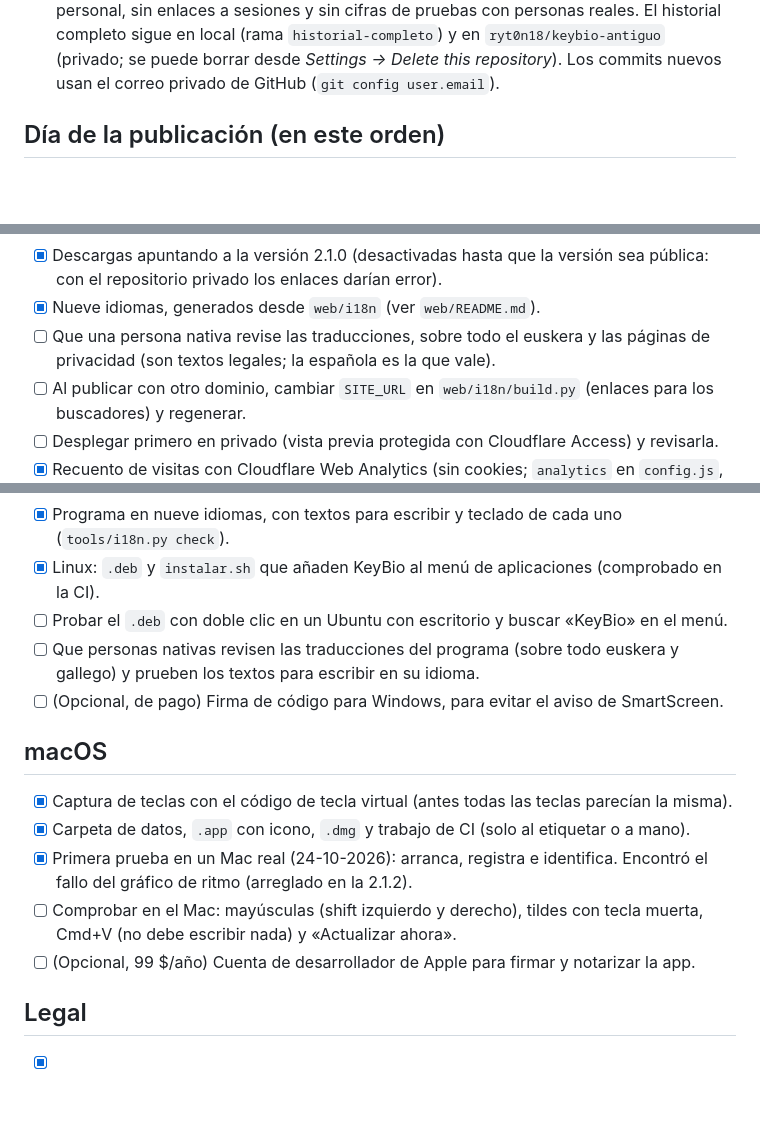
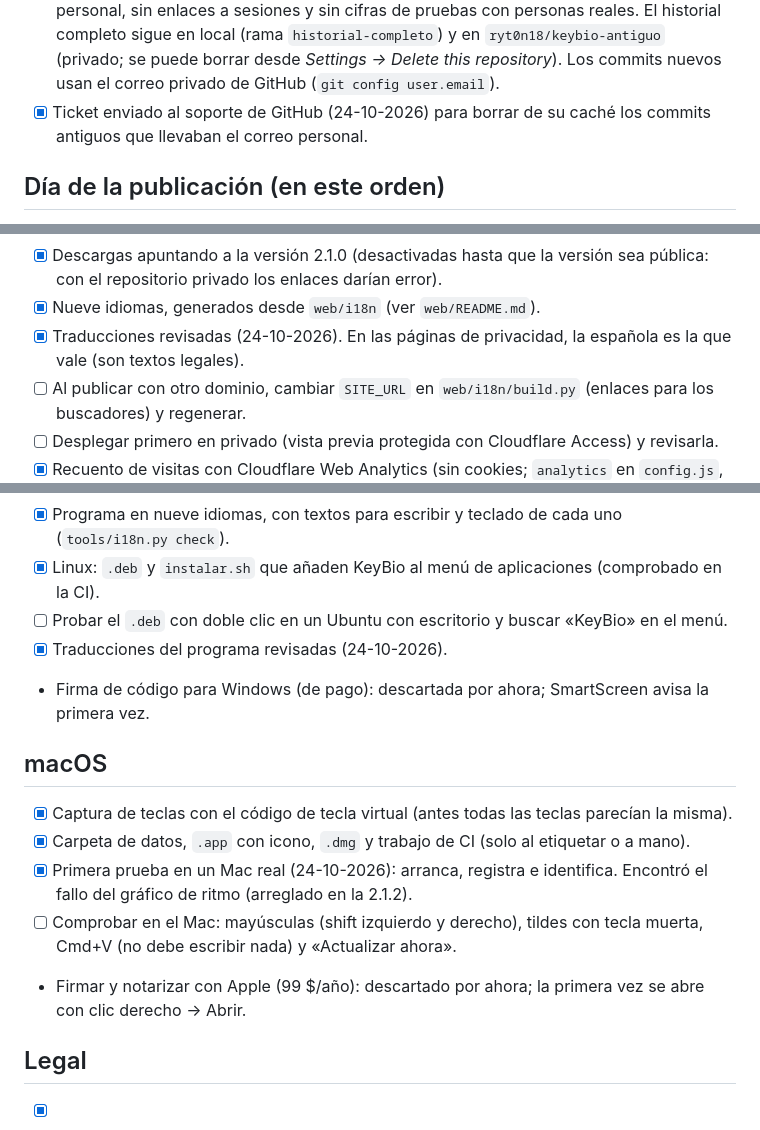
Before and after one commit to ryt0n18/keybio, a Markdown page: docs/publicar.md, 3 parts joined by grey strips. GitHub-like rendering; blank space fills up the shorter version.

Commit message:
Publicar: traducciones revisadas, ticket enviado y firma descartada
Co-Authored-By: Claude Opus 5.5 <noreply@anthropic.com>

```diff
--- a/docs/publicar.md
+++ b/docs/publicar.md
@@ -46,6 +46,8 @@ Los nombres de los ficheros que espera la web están en `config.js` y los compru
       completo sigue en local (rama `historial-completo`) y en `ryt0n18/keybio-antiguo` (privado;
       se puede borrar desde *Settings → Delete this repository*). Los commits nuevos usan el correo
       privado de GitHub (`git config user.email`).
+- [x] Ticket enviado al soporte de GitHub (24-10-2026) para borrar de su caché los commits
+      antiguos que llevaban el correo personal.
 
 ## Día de la publicación (en este orden)
 
@@ -89,8 +91,8 @@ en el panel de Web3Forms (*Spam protection*) para que sea obligatorio.
 - [x] Descargas apuntando a la versión 2.1.0 (desactivadas hasta que la versión sea pública: con el
       repositorio privado los enlaces darían error).
 - [x] Nueve idiomas, generados desde `web/i18n` (ver `web/README.md`).
-- [ ] Que una persona nativa revise las traducciones, sobre todo el euskera y las páginas de
-      privacidad (son textos legales; la española es la que vale).
+- [x] Traducciones revisadas (24-10-2026). En las páginas de privacidad, la española es la que
+      vale (son textos legales).
 - [ ] Al publicar con otro dominio, cambiar `SITE_URL` en `web/i18n/build.py` (enlaces para los
       buscadores) y regenerar.
 - [ ] Desplegar primero en privado (vista previa protegida con Cloudflare Access) y revisarla.
@@ -130,9 +132,8 @@ en el panel de Web3Forms (*Spam protection*) para que sea obligatorio.
 - [x] Programa en nueve idiomas, con textos para escribir y teclado de cada uno (`tools/i18n.py check`).
 - [x] Linux: `.deb` y `instalar.sh` que añaden KeyBio al menú de aplicaciones (comprobado en la CI).
 - [ ] Probar el `.deb` con doble clic en un Ubuntu con escritorio y buscar «KeyBio» en el menú.
-- [ ] Que personas nativas revisen las traducciones del programa (sobre todo euskera y gallego) y
-      prueben los textos para escribir en su idioma.
-- [ ] (Opcional, de pago) Firma de código para Windows, para evitar el aviso de SmartScreen.
+- [x] Traducciones del programa revisadas (24-10-2026).
+- Firma de código para Windows (de pago): descartada por ahora; SmartScreen avisa la primera vez.
 
 ## macOS
 
@@ -142,7 +143,8 @@ en el panel de Web3Forms (*Spam protection*) para que sea obligatorio.
       fallo del gráfico de ritmo (arreglado en la 2.1.2).
 - [ ] Comprobar en el Mac: mayúsculas (shift izquierdo y derecho), tildes con tecla muerta,
       Cmd+V (no debe escribir nada) y «Actualizar ahora».
-- [ ] (Opcional, 99 $/año) Cuenta de desarrollador de Apple para firmar y notarizar la app.
+- Firmar y notarizar con Apple (99 $/año): descartado por ahora; la primera vez se abre con clic
+  derecho → Abrir.
 
 ## Legal
 
```
